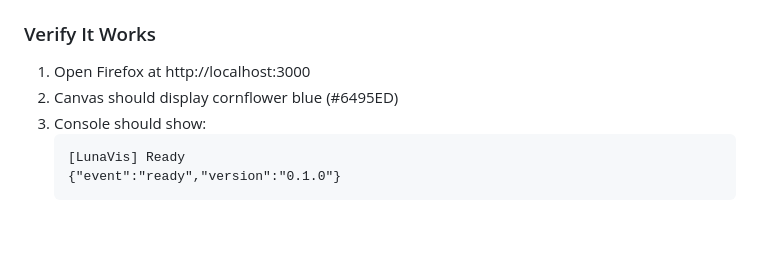
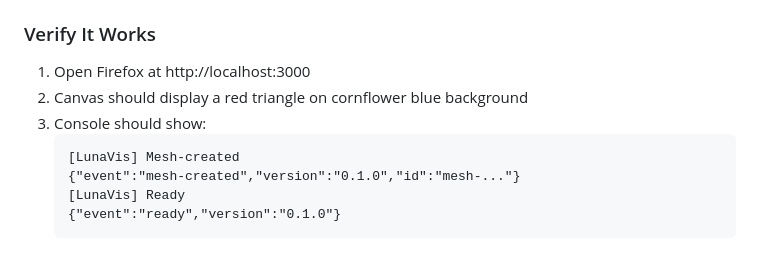
Before and after one commit to MarkLeone/LunaVis, a Markdown page: docs/BuildAndTest.md, the part around the change. Rendered like a GitHub page; blank space fills up the shorter version.

````diff
--- a/docs/BuildAndTest.md
+++ b/docs/BuildAndTest.md
@@ -47,9 +47,11 @@ Opens Vite dev server at http://localhost:3000 (or next available port).
 ### Verify It Works
 
 1. Open Firefox at http://localhost:3000
-2. Canvas should display cornflower blue (#6495ED)
+2. Canvas should display a red triangle on cornflower blue background
 3. Console should show:
    ```
+   [LunaVis] Mesh-created
+   {"event":"mesh-created","version":"0.1.0","id":"mesh-..."}
    [LunaVis] Ready
    {"event":"ready","version":"0.1.0"}
    ```
````
Also changed, not shown: docs/DevLog.md (+51 -6 lines), docs/Plan.md (+9 -4 lines).
